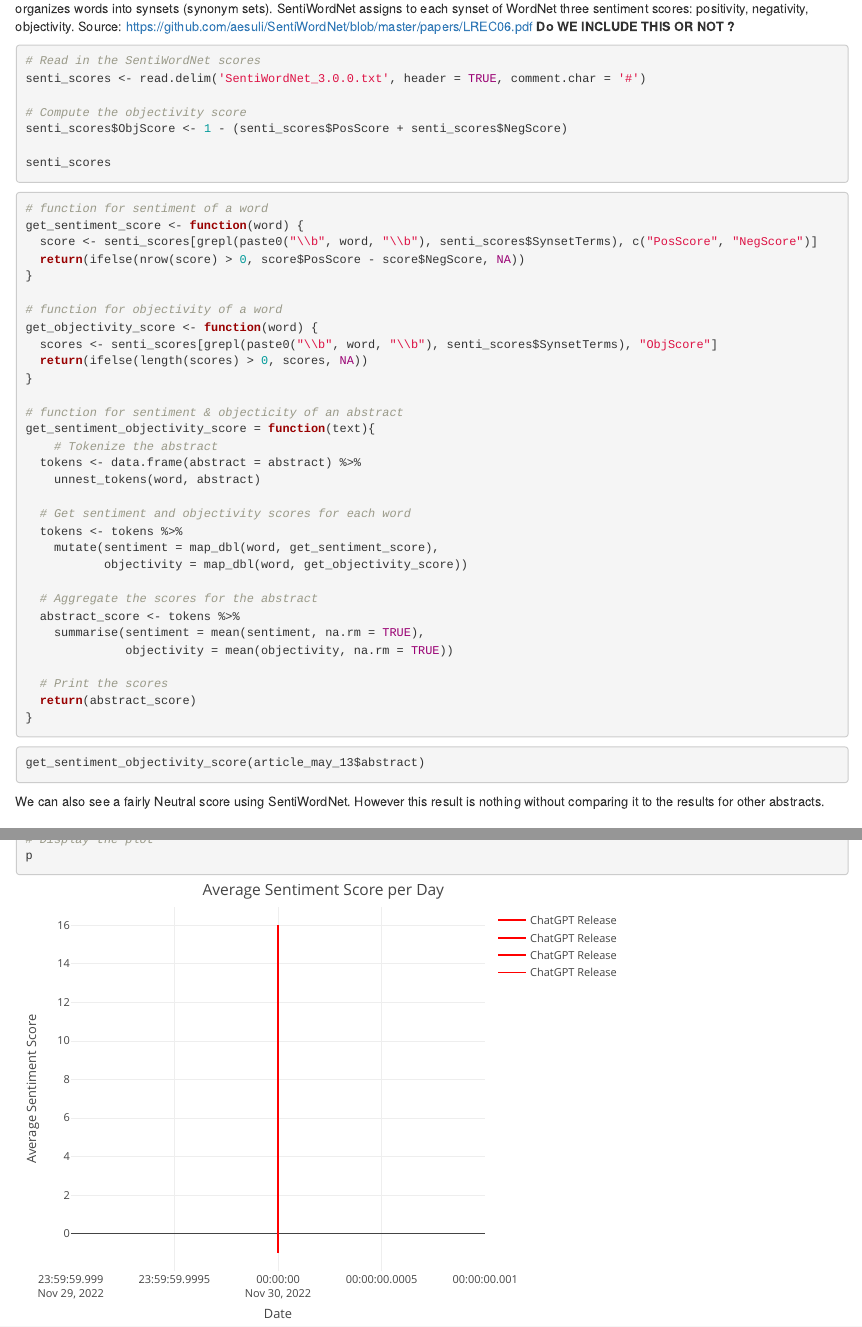
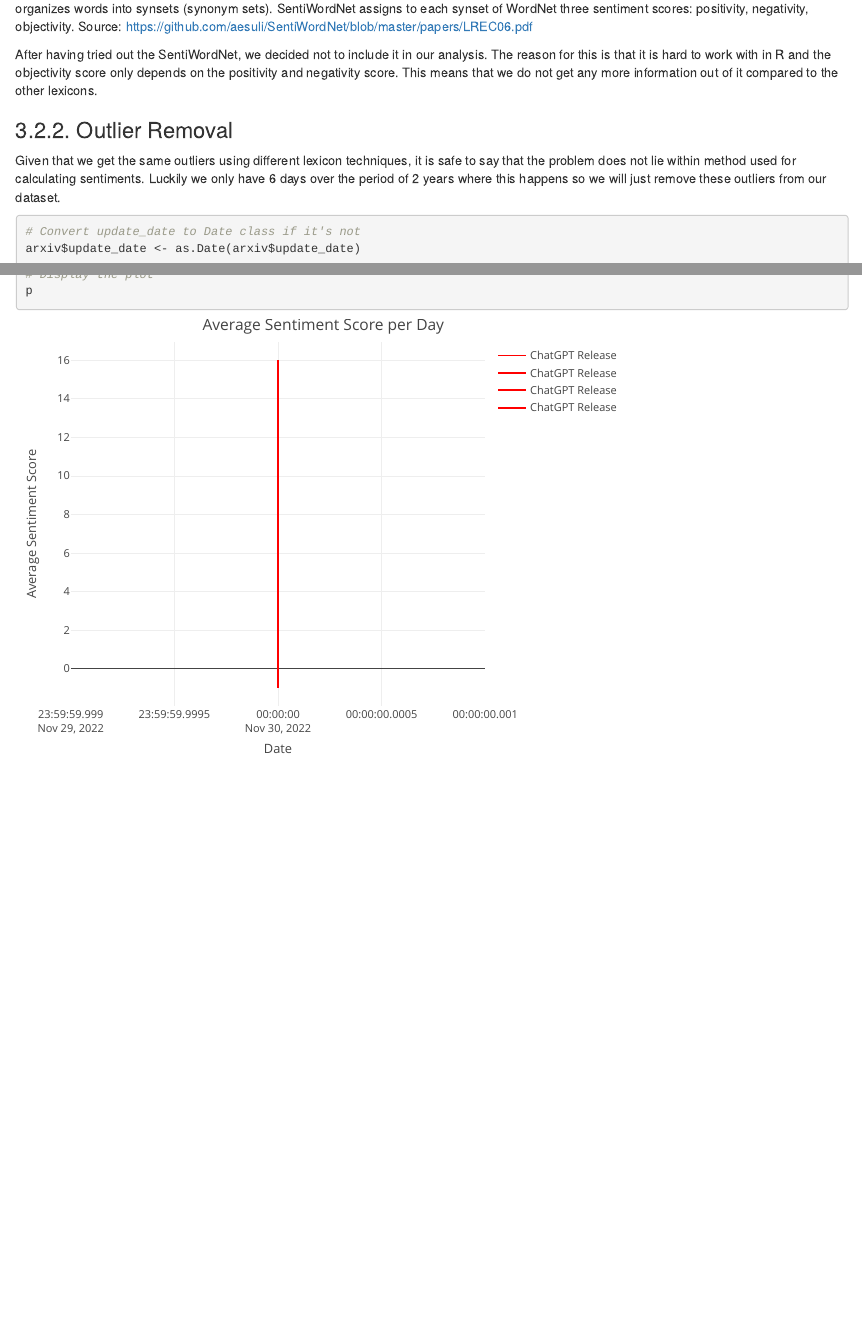
Before and after one commit to nopps07/BDSS, an R Markdown document (assignment3/Sentiment_Analysis.Rmd): the page in a window 1100 px wide, from 1990 px down, and a second part further down, joined at a grey line. Rendered offline with R 4.5, knitr and Pandoc, with nearby package versions; some code elsewhere in the file could not run offline.

Commit message:
removed SentiWordNet

````diff
--- a/assignment3/Sentiment_Analysis.Rmd
+++ b/assignment3/Sentiment_Analysis.Rmd
@@ -634,57 +634,9 @@ Let's repeat our steps to disable the visibility of the blue curve, but now zoom
 
 The Sentiment WordNet is a lexical resource for opinion mining. It is built on top of WordNet, a lexical database for the English language that organizes words into synsets (synonym sets).
 SentiWordNet assigns to each synset of WordNet three sentiment scores: positivity, negativity, objectivity. Source: https://github.com/aesuli/SentiWordNet/blob/master/papers/LREC06.pdf
-**Do WE INCLUDE THIS OR NOT ?**
 
-```{r eval=FALSE, include=TRUE, cache=TRUE}
-# Read in the SentiWordNet scores
-senti_scores <- read.delim('SentiWordNet_3.0.0.txt', header = TRUE, comment.char = '#')
-
-# Compute the objectivity score
-senti_scores$ObjScore <- 1 - (senti_scores$PosScore + senti_scores$NegScore)
-
-senti_scores
-```
-
-```{r eval=FALSE, include=TRUE, cache=TRUE}
-# function for sentiment of a word
-get_sentiment_score <- function(word) {
-  score <- senti_scores[grepl(paste0("\\b", word, "\\b"), senti_scores$SynsetTerms), c("PosScore", "NegScore")]
-  return(ifelse(nrow(score) > 0, score$PosScore - score$NegScore, NA))
-}
-
-# function for objectivity of a word
-get_objectivity_score <- function(word) {
-  scores <- senti_scores[grepl(paste0("\\b", word, "\\b"), senti_scores$SynsetTerms), "ObjScore"]
-  return(ifelse(length(scores) > 0, scores, NA))
-}
-
-# function for sentiment & objecticity of an abstract
-get_sentiment_objectivity_score = function(text){
-    # Tokenize the abstract
-  tokens <- data.frame(abstract = abstract) %>%
-    unnest_tokens(word, abstract)
-
-  # Get sentiment and objectivity scores for each word
-  tokens <- tokens %>%
-    mutate(sentiment = map_dbl(word, get_sentiment_score),
-           objectivity = map_dbl(word, get_objectivity_score))
-
-  # Aggregate the scores for the abstract
-  abstract_score <- tokens %>%
-    summarise(sentiment = mean(sentiment, na.rm = TRUE),
-              objectivity = mean(objectivity, na.rm = TRUE))
-
-  # Print the scores
-  return(abstract_score)
-}
-```
-
-```{r eval=FALSE, include=TRUE, cache=TRUE}
-get_sentiment_objectivity_score(article_may_13$abstract)
-```
-
-We can also see a fairly Neutral score using SentiWordNet. However this result is nothing without comparing it to the results for other abstracts.
+After having tried out the SentiWordNet, we decided not to include it in our analysis. The reason for this is that it is hard to work with in R and the objectivity score only depends on the positivity and negativity score.
+This means that we do not get any more information out of it compared to the other lexicons.
 
 ### 3.2.2. Outlier Removal
 
````
